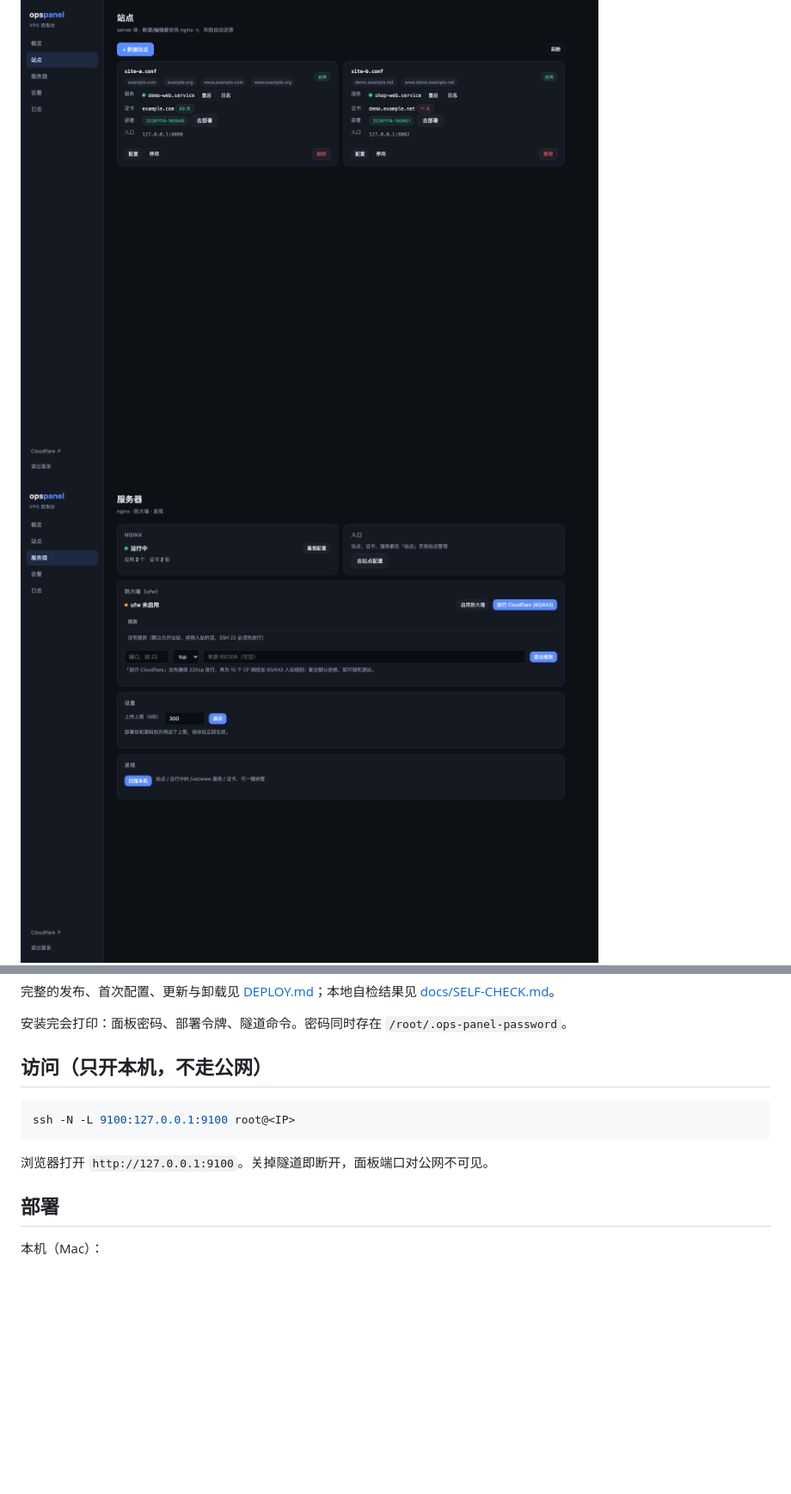
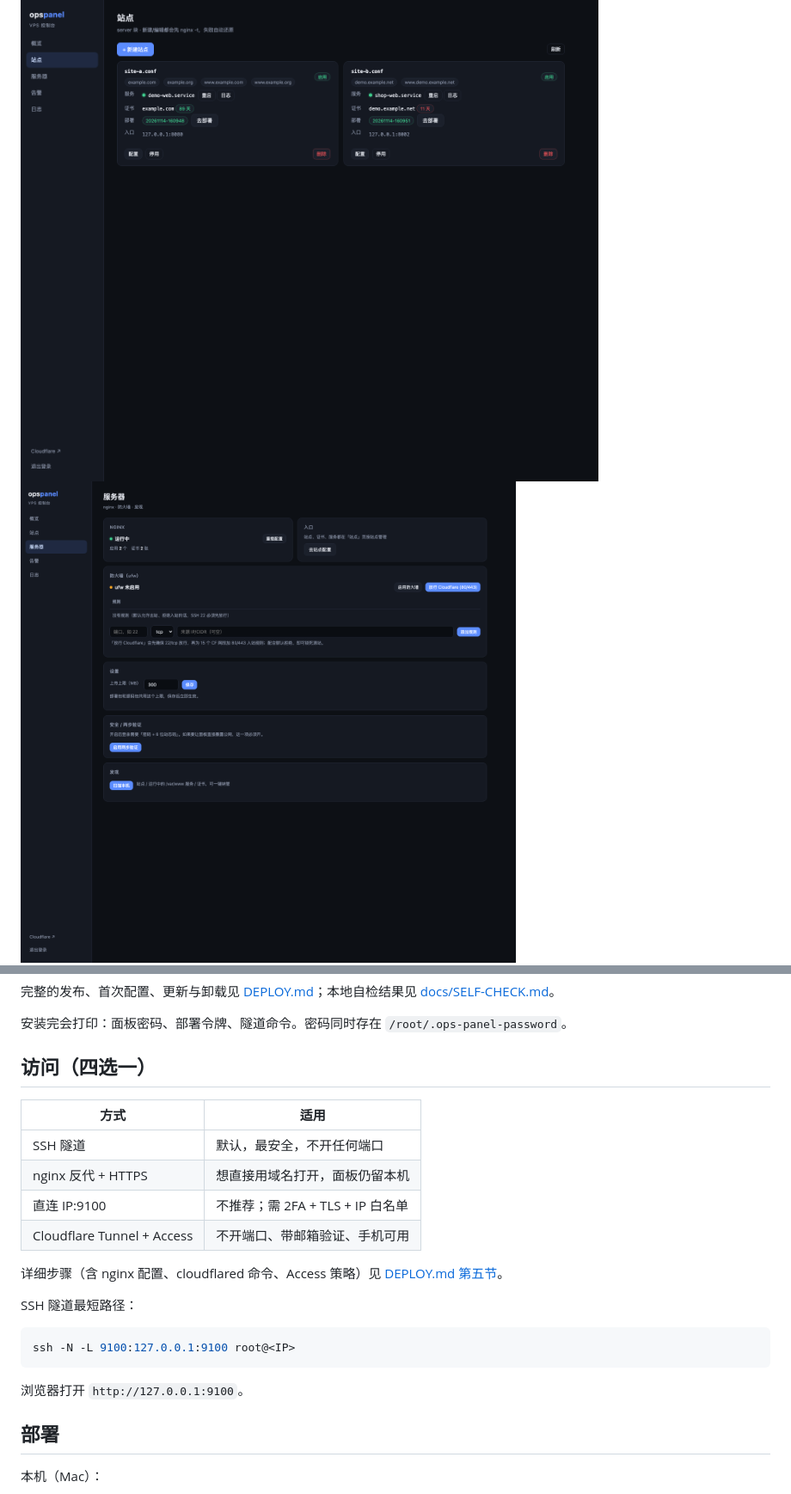
Before and after one commit to lwhsyy123/ops-panel, a Markdown page: README.md, 2 parts joined by grey strips. Shown at 86% size. GitHub-like rendering; pictures changed too: docs/screenshots/server.png; blank space fills up the shorter version.

Commit message:
feat: TOTP 2FA, Beijing time, TLS and direct-access docs

````diff
--- a/README.md
+++ b/README.md
@@ -110,13 +110,24 @@ bash /root/ops-panel/install.sh
 
 安装完会打印：面板密码、部署令牌、隧道命令。密码同时存在 `/root/.ops-panel-password`。
 
-## 访问（只开本机，不走公网）
+## 访问（四选一）
+
+| 方式 | 适用 |
+|---|---|
+| SSH 隧道 | 默认，最安全，不开任何端口 |
+| nginx 反代 + HTTPS | 想直接用域名打开，面板仍留本机 |
+| 直连 IP:9100 | 不推荐；需 2FA + TLS + IP 白名单 |
+| Cloudflare Tunnel + Access | 不开端口、带邮箱验证、手机可用 |
+
+详细步骤（含 nginx 配置、cloudflared 命令、Access 策略）见 [DEPLOY.md 第五节](DEPLOY.md)。
+
+SSH 隧道最短路径：
 
 ```bash
 ssh -N -L 9100:127.0.0.1:9100 root@<IP>
 ```
 
-浏览器打开 `http://127.0.0.1:9100`。关掉隧道即断开，面板端口对公网不可见。
+浏览器打开 `http://127.0.0.1:9100`。
 
 ## 部署
 
````
Also changed, not shown: other parts of README.md (+4 -2 lines), DEPLOY.md (+119 -8 lines), docs/SELF-CHECK.md (+15 -5 lines), 5 other files.
